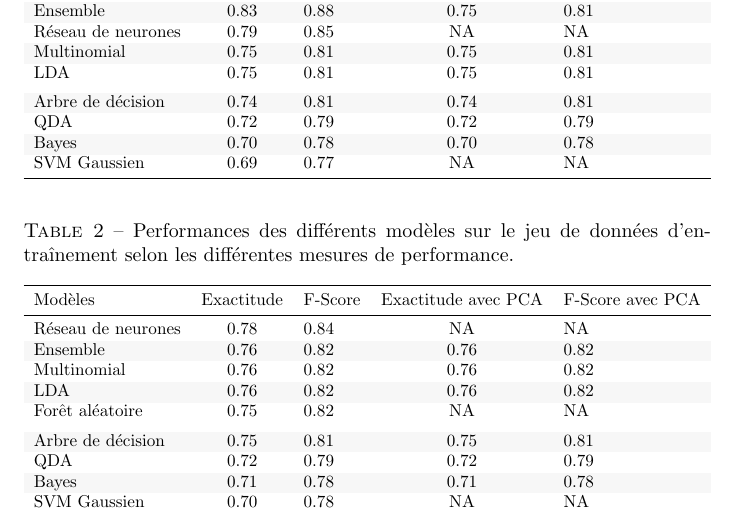
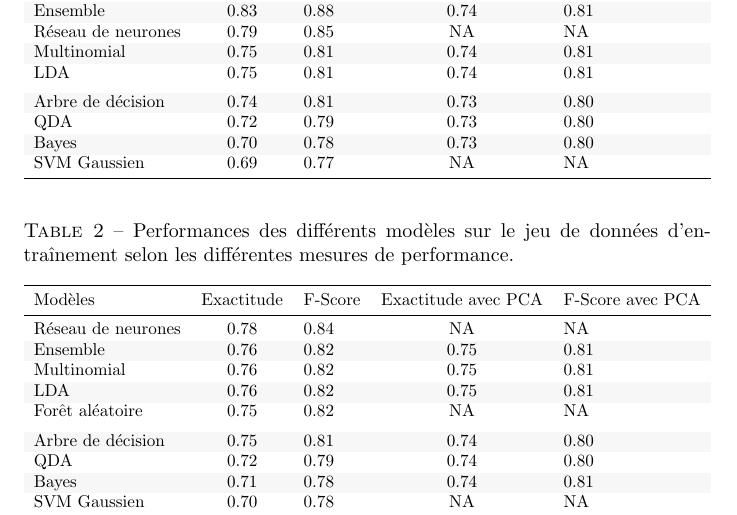
Before and after one commit to jtbai/stt-7330-projet-2, a LaTeX document (rapport/tableaux-performances.tex): part of page 1 of 2, cut so that both start at the same text. Compiled offline with pdfLaTeX; a LaTeX package or settings file that is missing is left out.

Commit message:
Add PCA performances

```diff
--- a/rapport/tableaux-performances.tex
+++ b/rapport/tableaux-performances.tex
@@ -58,14 +58,14 @@ Modèles & Exactitude & F-Score & Exactitude avec PCA & F-Score avec PCA\\
 \midrule
 \showrowcolors
 Réseau de neurones & 0.78 & 0.84 & NA & NA\\
-Ensemble & 0.76 & 0.82 & 0.76 & 0.82\\
-Multinomial & 0.76 & 0.82 & 0.76 & 0.82\\
-LDA & 0.76 & 0.82 & 0.76 & 0.82\\
+Ensemble & 0.76 & 0.82 & 0.75 & 0.81\\
+Multinomial & 0.76 & 0.82 & 0.75 & 0.81\\
+LDA & 0.76 & 0.82 & 0.75 & 0.81\\
 Forêt aléatoire & 0.75 & 0.82 & NA & NA\\
 \addlinespace
-Arbre de décision & 0.75 & 0.81 & 0.75 & 0.81\\
-QDA & 0.72 & 0.79 & 0.72 & 0.79\\
-Bayes & 0.71 & 0.78 & 0.71 & 0.78\\
+Arbre de décision & 0.75 & 0.81 & 0.74 & 0.80\\
+QDA & 0.72 & 0.79 & 0.74 & 0.80\\
+Bayes & 0.71 & 0.78 & 0.74 & 0.81\\
 SVM Gaussien & 0.70 & 0.78 & NA & NA\\
 \bottomrule
 \end{tabular}}
```
Also changed, not shown: rapport/tableaux-performances.pdf (added), rapport/tableaux-performances.tex (12 more changed lines).
